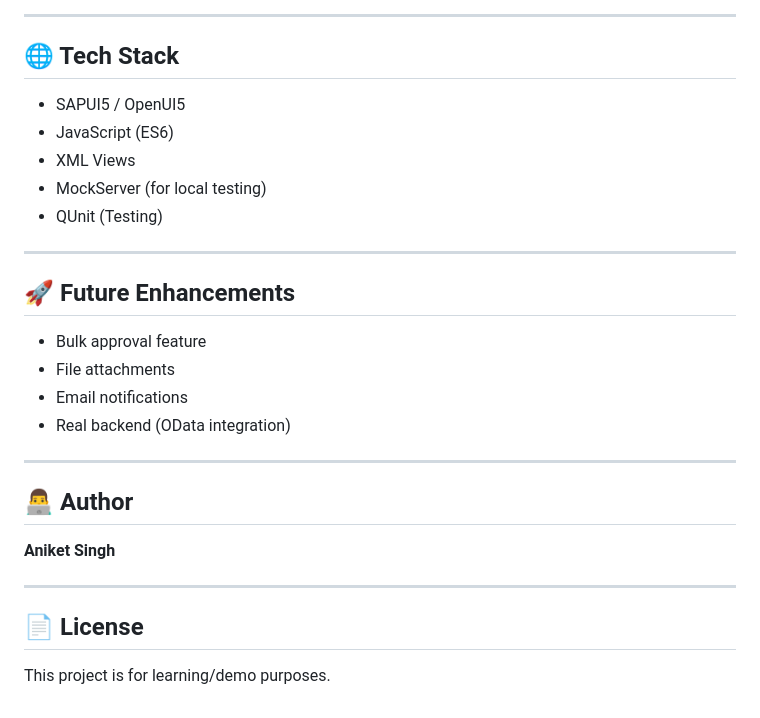
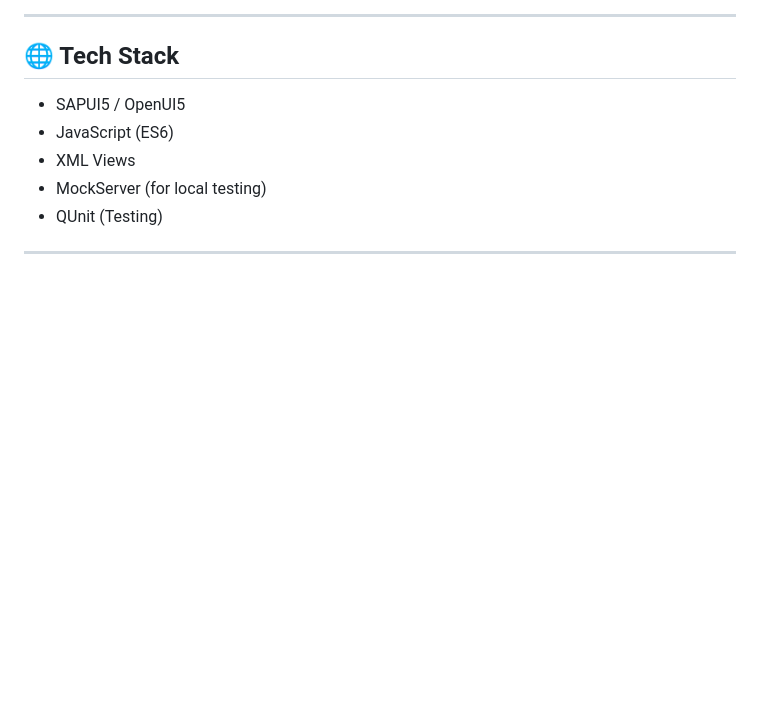
Before and after one commit to aniketsingh738/Expense_management, a Markdown page: README.md, the part around the change. Drawn GitHub-style; blank space fills up the shorter version.

```diff
--- a/README.md
+++ b/README.md
@@ -224,22 +224,3 @@ npm run unit-test      # Run unit tests
 * QUnit (Testing)
 
 ---
-
-## 🚀 Future Enhancements
-
-* Bulk approval feature
-* File attachments
-* Email notifications
-* Real backend (OData integration)
-
----
-
-## 👨‍💻 Author
-
-**Aniket Singh**
-
----
-
-## 📄 License
-
-This project is for learning/demo purposes.
```
